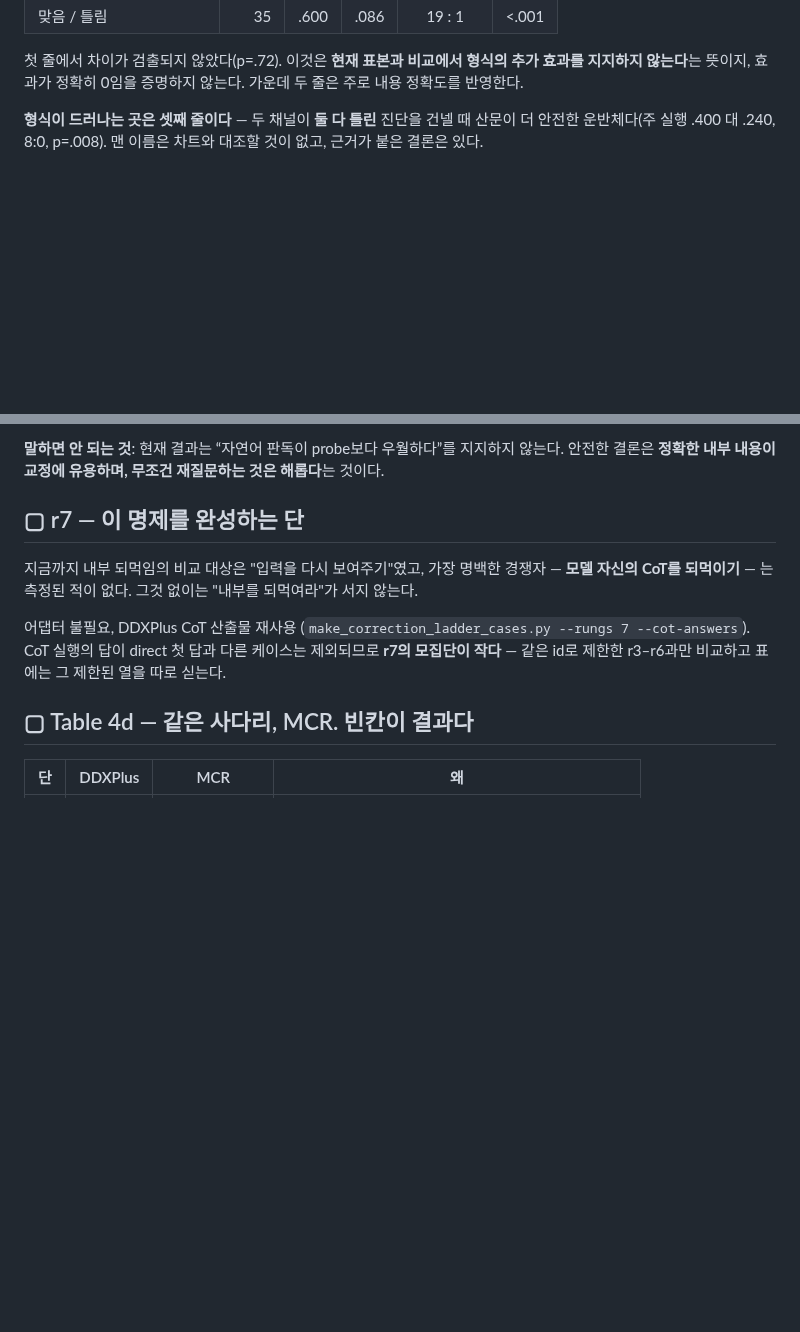
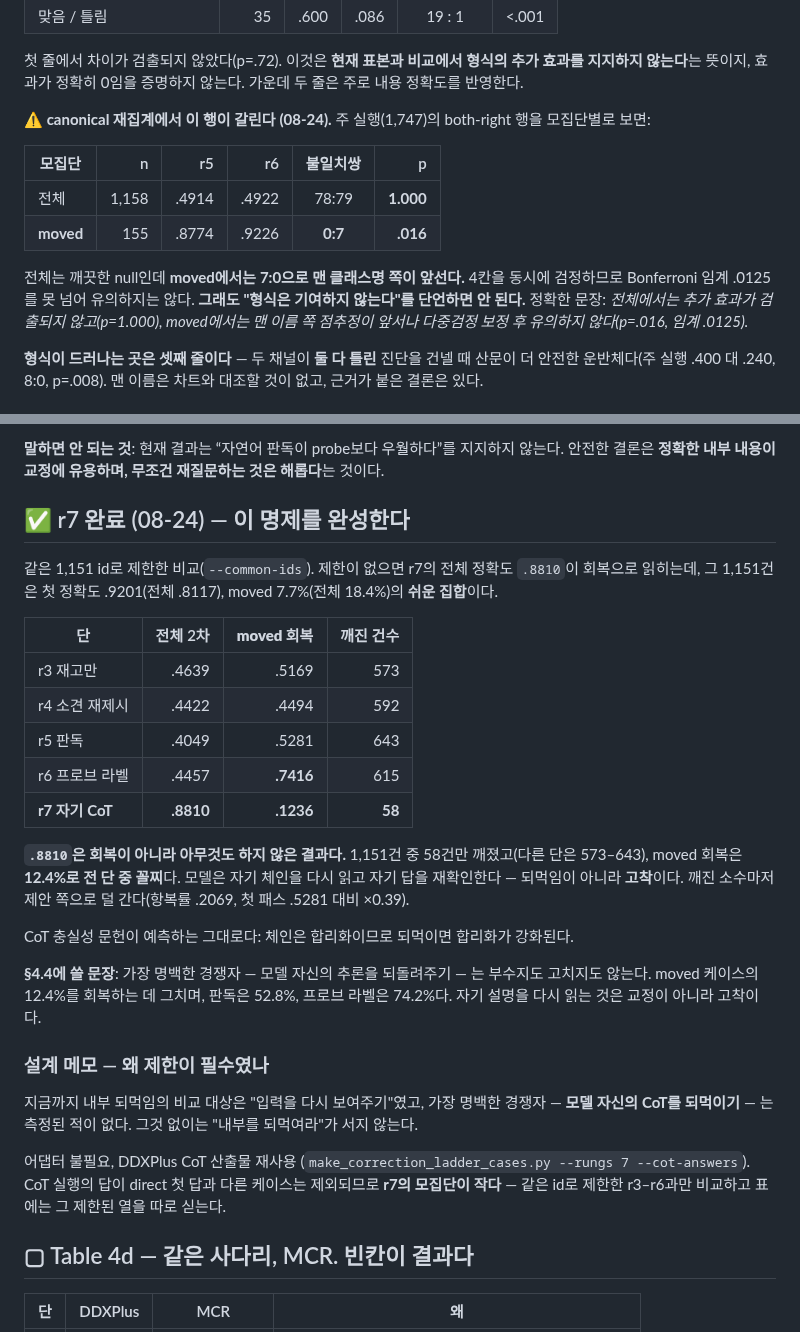
Before and after one commit to 0914eagle/medical_nla, a Markdown page: docs/experiments/12-correction-ladder.md, 2 parts joined by grey strips. Rendered like a GitHub page; blank space fills up the shorter version.

Commit message:
r7 finishes the correction argument rather than threatening it
Restricted to the 1,151 ids every rung shares, r7's .8810 second-pass accuracy
turns out to be the sound of nothing happening. It breaks 58 cases where the
other rungs break 573 to 643, and it recovers 12.4% of the moved cases against
the readout's 52.8% and the probe label's 74.2% -- last of every rung. Handed
its own chain, the model re-reads it and re-affirms the answer it already gave.
That is entrenchment, not correction, and it is what the chain-faithfulness
literature predicts: the chain is a rationalisation, so feeding it back
strengthens the rationalisation. Even the few cases it does break land on the
suggestion less often than the first pass did (x0.39).

The restriction was necessary and the numbers say so: those 1,151 cases start
at .9201 against .8117 overall and move in 7.7% against 18.4%. They are the
easy half, and without --common-ids the .8810 reads as recovery.

The content showdown also splits under the canonical rescore, and that has to
be said carefully. On all cases the both-right row is a clean null -- 78:79,
p=1.000 -- but on moved cases it is 0:7 in favour of the bare class name,
p=.016 against a Bonferroni threshold of .0125. Not significant after
correction, but "form contributes nothing" can no longer be asserted flat: the
null is the all-cases row, and the moved row points the other way.

Co-Authored-By: Claude Opus 5 <noreply@anthropic.com>
Claude-Session: https://claude.ai/code/session_01KETxpqoHJG6Ghu68pdr4QC

```diff
--- a/docs/experiments/12-correction-ladder.md
+++ b/docs/experiments/12-correction-ladder.md
@@ -54,6 +54,20 @@
 첫 줄에서 차이가 검출되지 않았다(p=.72). 이것은 **현재 표본과 비교에서 형식의
 추가 효과를 지지하지 않는다**는 뜻이지, 효과가 정확히 0임을 증명하지 않는다.
 가운데 두 줄은 주로 내용 정확도를 반영한다.
+
+**⚠️ canonical 재집계에서 이 행이 갈린다 (08-24).** 주 실행(1,747)의 both-right
+행을 모집단별로 보면:
+
+| 모집단 | n | r5 | r6 | 불일치쌍 | p |
+|---|---:|---:|---:|:-:|---:|
+| 전체 | 1,158 | .4914 | .4922 | 78:79 | **1.000** |
+| **moved** | 155 | .8774 | .9226 | **0:7** | **.016** |
+
+전체는 깨끗한 null인데 **moved에서는 7:0으로 맨 클래스명 쪽이 앞선다.**
+4칸을 동시에 검정하므로 Bonferroni 임계 .0125를 못 넘어 유의하지는 않다.
+**그래도 "형식은 기여하지 않는다"를 단언하면 안 된다.** 정확한 문장:
+*전체에서는 추가 효과가 검출되지 않고(p=1.000), moved에서는 맨 이름 쪽
+점추정이 앞서나 다중검정 보정 후 유의하지 않다(p=.016, 임계 .0125).*
 
 **형식이 드러나는 곳은 셋째 줄이다** — 두 채널이 **둘 다 틀린** 진단을 건넬 때
 산문이 더 안전한 운반체다(주 실행 .400 대 .240, 8:0, p=.008). 맨 이름은
@@ -112,7 +126,33 @@ r3/r4가 첫 답 .814를 .42로 떨어뜨린다.
 지지하지 않는다. 안전한 결론은 **정확한 내부 내용이 교정에 유용하며, 무조건
 재질문하는 것은 해롭다**는 것이다.
 
-## ▢ r7 — 이 명제를 완성하는 단
+## ✅ r7 완료 (08-24) — 이 명제를 완성한다
+
+같은 1,151 id로 제한한 비교(`--common-ids`). 제한이 없으면 r7의 전체 정확도
+`.8810`이 회복으로 읽히는데, 그 1,151건은 첫 정확도 .9201(전체 .8117),
+moved 7.7%(전체 18.4%)의 **쉬운 집합**이다.
+
+| 단 | 전체 2차 | **moved 회복** | 깨진 건수 |
+|---|---:|---:|---:|
+| r3 재고만 | .4639 | .5169 | 573 |
+| r4 소견 재제시 | .4422 | .4494 | 592 |
+| r5 판독 | .4049 | .5281 | 643 |
+| r6 프로브 라벨 | .4457 | **.7416** | 615 |
+| **r7 자기 CoT** | **.8810** | **.1236** | **58** |
+
+**`.8810`은 회복이 아니라 아무것도 하지 않은 결과다.** 1,151건 중 58건만
+깨졌고(다른 단은 573–643), moved 회복은 **12.4%로 전 단 중 꼴찌**다. 모델은
+자기 체인을 다시 읽고 자기 답을 재확인한다 — 되먹임이 아니라 **고착**이다.
+깨진 소수마저 제안 쪽으로 덜 간다(항복률 .2069, 첫 패스 .5281 대비 ×0.39).
+
+CoT 충실성 문헌이 예측하는 그대로다: 체인은 합리화이므로 되먹이면 합리화가
+강화된다.
+
+**§4.4에 쓸 문장**: 가장 명백한 경쟁자 — 모델 자신의 추론을 되돌려주기 — 는
+부수지도 고치지도 않는다. moved 케이스의 12.4%를 회복하는 데 그치며, 판독은
+52.8%, 프로브 라벨은 74.2%다. 자기 설명을 다시 읽는 것은 교정이 아니라 고착이다.
+
+### 설계 메모 — 왜 제한이 필수였나
 
 지금까지 내부 되먹임의 비교 대상은 "입력을 다시 보여주기"였고, 가장 명백한
 경쟁자 — **모델 자신의 CoT를 되먹이기** — 는 측정된 적이 없다. 그것 없이는
```
